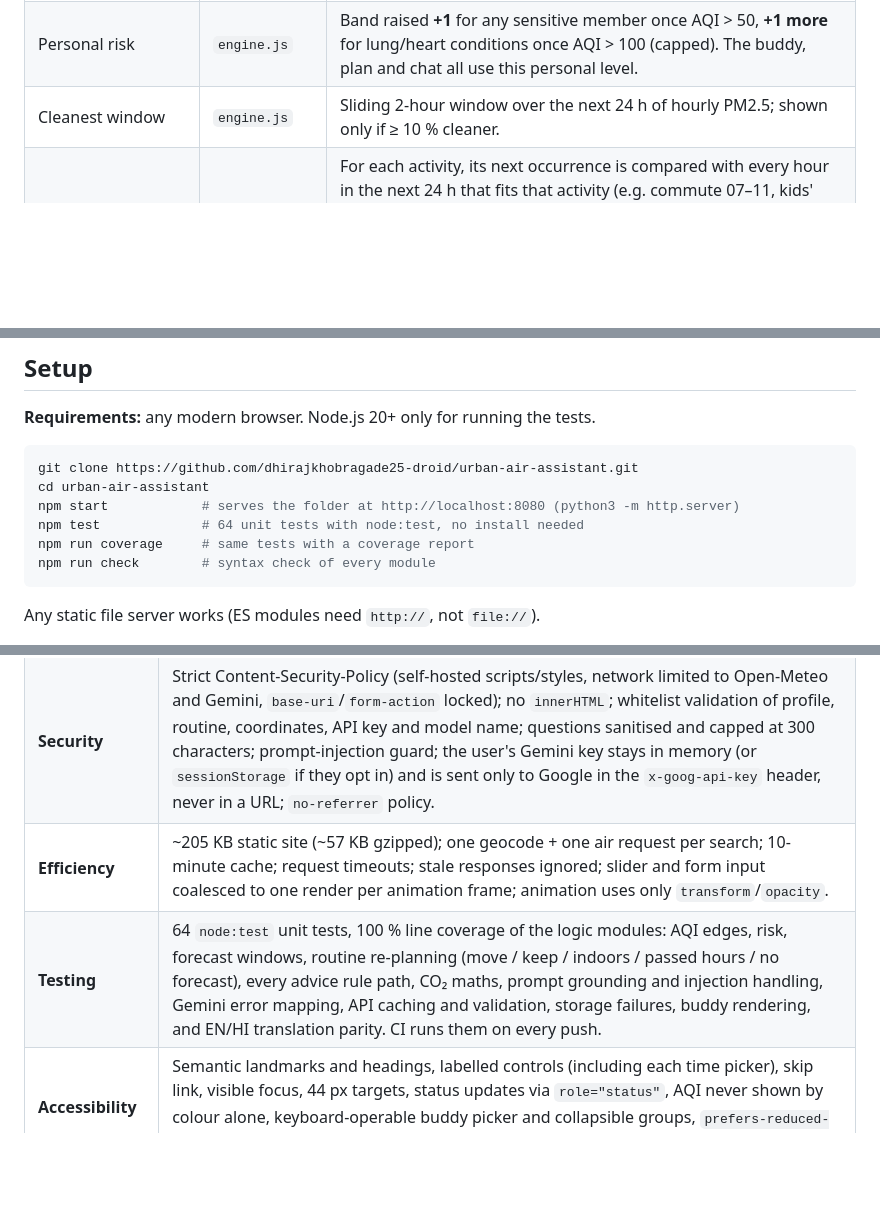
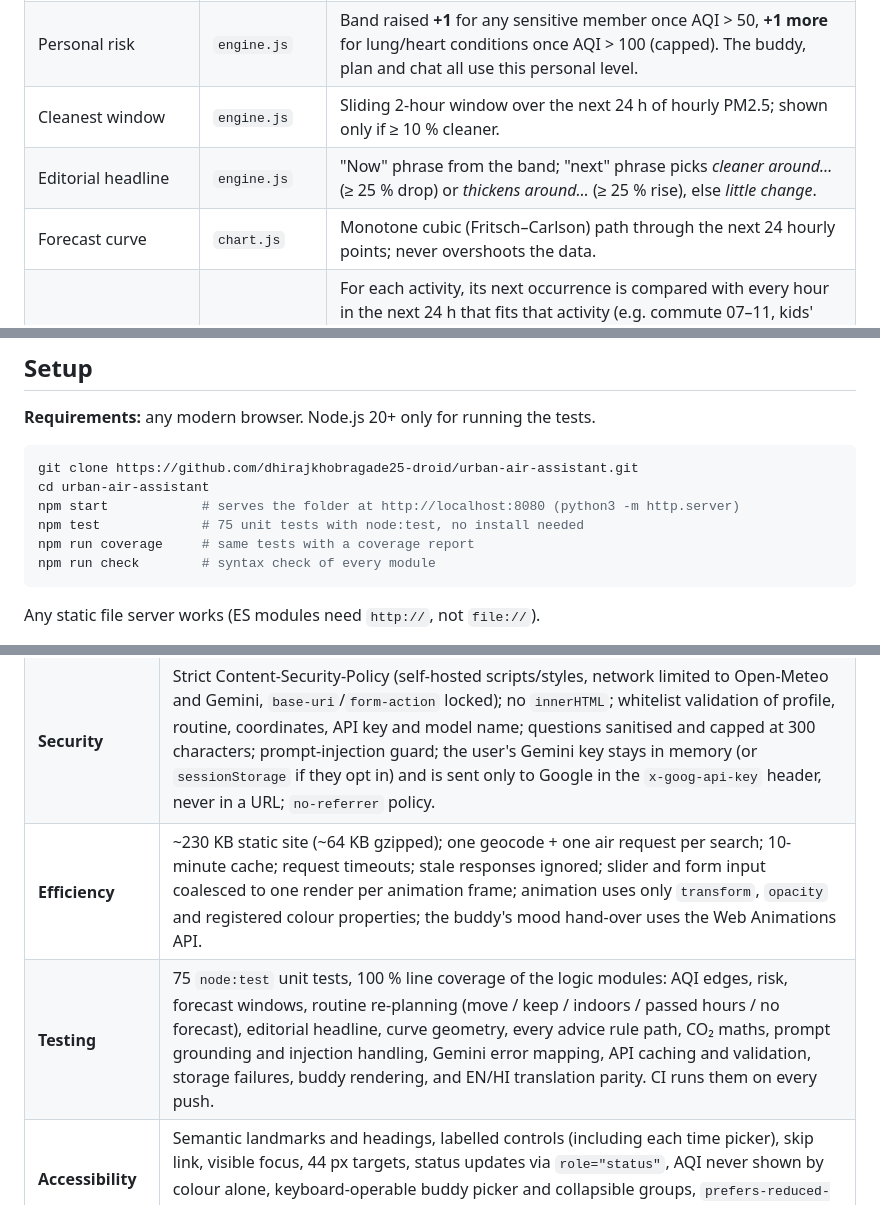
Before and after one commit to dhirajkhobragade25-droid/urban-air-assistant, a Markdown page: README.md, 3 parts joined by grey strips. Drawn GitHub-style; blank space fills up the shorter version.

````diff
--- a/README.md
+++ b/README.md
@@ -37,6 +44,8 @@ All decisions are made by small, pure, unit-tested functions. The AI explains an
 | Outdoor band | `engine.js` | US EPA AQI bands (Good → Hazardous). |
 | Personal risk | `engine.js` | Band raised **+1** for any sensitive member once AQI > 50, **+1 more** for lung/heart conditions once AQI > 100 (capped). The buddy, plan and chat all use this personal level. |
 | Cleanest window | `engine.js` | Sliding 2-hour window over the next 24 h of hourly PM2.5; shown only if ≥ 10 % cleaner. |
+| Editorial headline | `engine.js` | "Now" phrase from the band; "next" phrase picks *cleaner around…* (≥ 25 % drop) or *thickens around…* (≥ 25 % rise), else *little change*. |
+| Forecast curve | `chart.js` | Monotone cubic (Fritsch–Carlson) path through the next 24 hourly points; never overshoots the data. |
 | **Daily routine re-planner** | `routine.js` | For each activity, its next occurrence is compared with every hour in the next 24 h that fits that activity (e.g. commute 07–11, kids' play 15–19). Move if the cleanest fitting hour is **≥ 15 % lower** in PM2.5; take **hard-breathing** activities indoors if even the best hour is ≥ 55.5 µg/m³ (AQI 150); add an N95 or "keep it light" note above 35.5 µg/m³ (AQI 100). Without a forecast it falls back to the current AQI. |
 | Recommendations | `advice.js` | 26 transparent rules → 4 groups, sorted by priority (Do now → Important → Good habit), max 4 per group. |
 | Do's and don'ts | `advice.js` | Two priority-ordered rule lists (up to 6 each) for a one-glance summary. |
@@ -118,7 +128,7 @@ When should we go out today?
 git clone https://github.com/dhirajkhobragade25-droid/urban-air-assistant.git
 cd urban-air-assistant
 npm start            # serves the folder at http://localhost:8080 (python3 -m http.server)
-npm test             # 64 unit tests with node:test, no install needed
+npm test             # 75 unit tests with node:test, no install needed
 npm run coverage     # same tests with a coverage report
 npm run check        # syntax check of every module
 ```
@@ -144,8 +154,8 @@ Any static file server works (ES modules need `http://`, not `file://`).
 |---|---|
 | **Code quality** | Small single-purpose ES modules; all decisions in pure functions; views separated from the controller; JSDoc on public functions; no dependencies. |
 | **Security** | Strict Content-Security-Policy (self-hosted scripts/styles, network limited to Open-Meteo and Gemini, `base-uri`/`form-action` locked); no `innerHTML`; whitelist validation of profile, routine, coordinates, API key and model name; questions sanitised and capped at 300 characters; prompt-injection guard; the user's Gemini key stays in memory (or `sessionStorage` if they opt in) and is sent only to Google in the `x-goog-api-key` header, never in a URL; `no-referrer` policy. |
-| **Efficiency** | ~205 KB static site (~57 KB gzipped); one geocode + one air request per search; 10-minute cache; request timeouts; stale responses ignored; slider and form input coalesced to one render per animation frame; animation uses only `transform`/`opacity`. |
-| **Testing** | 64 `node:test` unit tests, 100 % line coverage of the logic modules: AQI edges, risk, forecast windows, routine re-planning (move / keep / indoors / passed hours / no forecast), every advice rule path, CO₂ maths, prompt grounding and injection handling, Gemini error mapping, API caching and validation, storage failures, buddy rendering, and EN/HI translation parity. CI runs them on every push. |
+| **Efficiency** | ~230 KB static site (~64 KB gzipped); one geocode + one air request per search; 10-minute cache; request timeouts; stale responses ignored; slider and form input coalesced to one render per animation frame; animation uses only `transform`, `opacity` and registered colour properties; the buddy's mood hand-over uses the Web Animations API. |
+| **Testing** | 75 `node:test` unit tests, 100 % line coverage of the logic modules: AQI edges, risk, forecast windows, routine re-planning (move / keep / indoors / passed hours / no forecast), editorial headline, curve geometry, every advice rule path, CO₂ maths, prompt grounding and injection handling, Gemini error mapping, API caching and validation, storage failures, buddy rendering, and EN/HI translation parity. CI runs them on every push. |
 | **Accessibility** | Semantic landmarks and headings, labelled controls (including each time picker), skip link, visible focus, 44 px targets, status updates via `role="status"`, AQI never shown by colour alone, keyboard-operable buddy picker and collapsible groups, `prefers-reduced-motion` respected plus a Pause button (WCAG 2.2.2), full Hindi UI with correct `lang`. |
 | **Problem alignment** | Built around a family's daily routine and winter smog: low-emission routines, indoor air hacks, sustainable switches, location-specific live data and forecast, and the direct impact of every choice. |
 
````
Also changed, not shown: other parts of README.md (+9 -1 lines), docs/screenshot.png, 10 other files.
